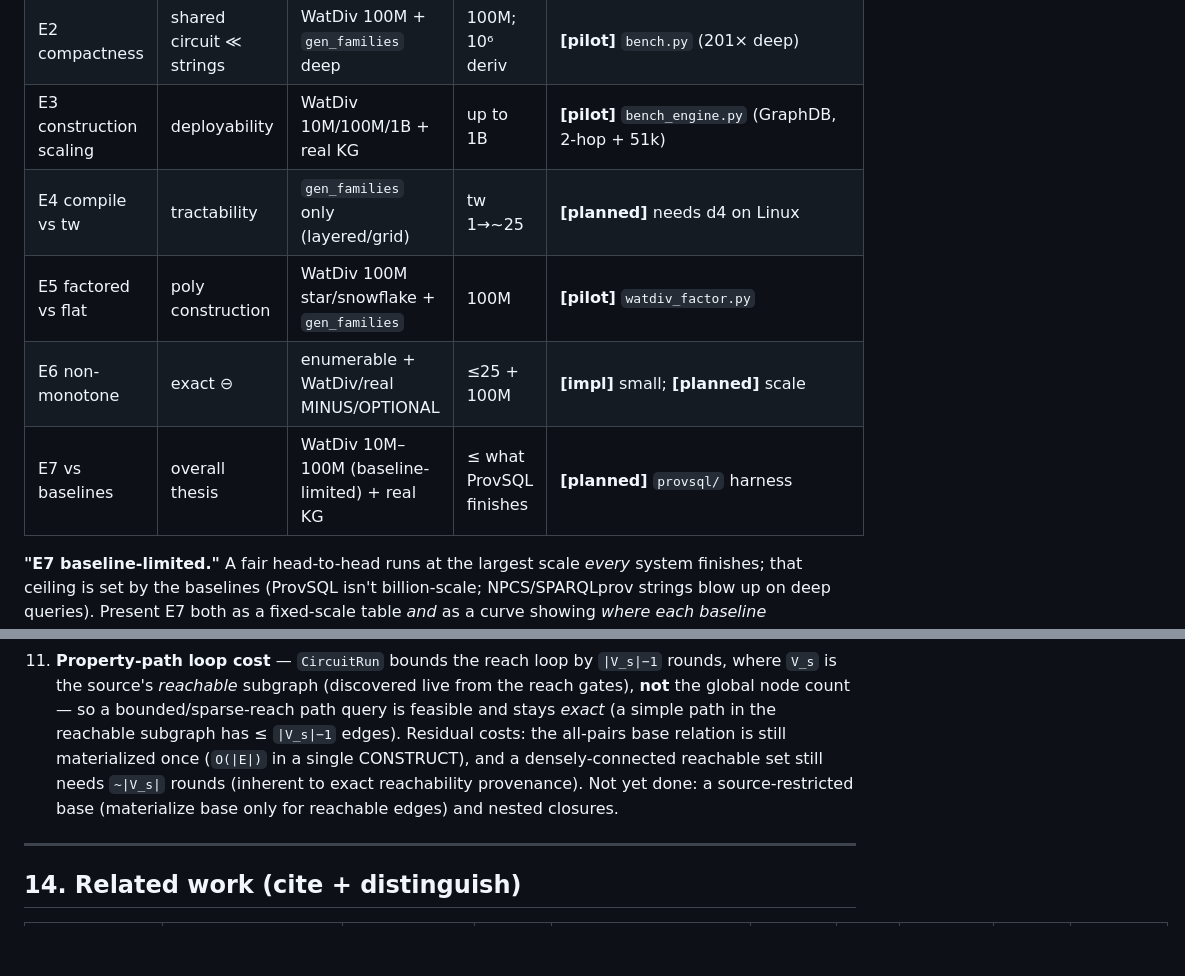
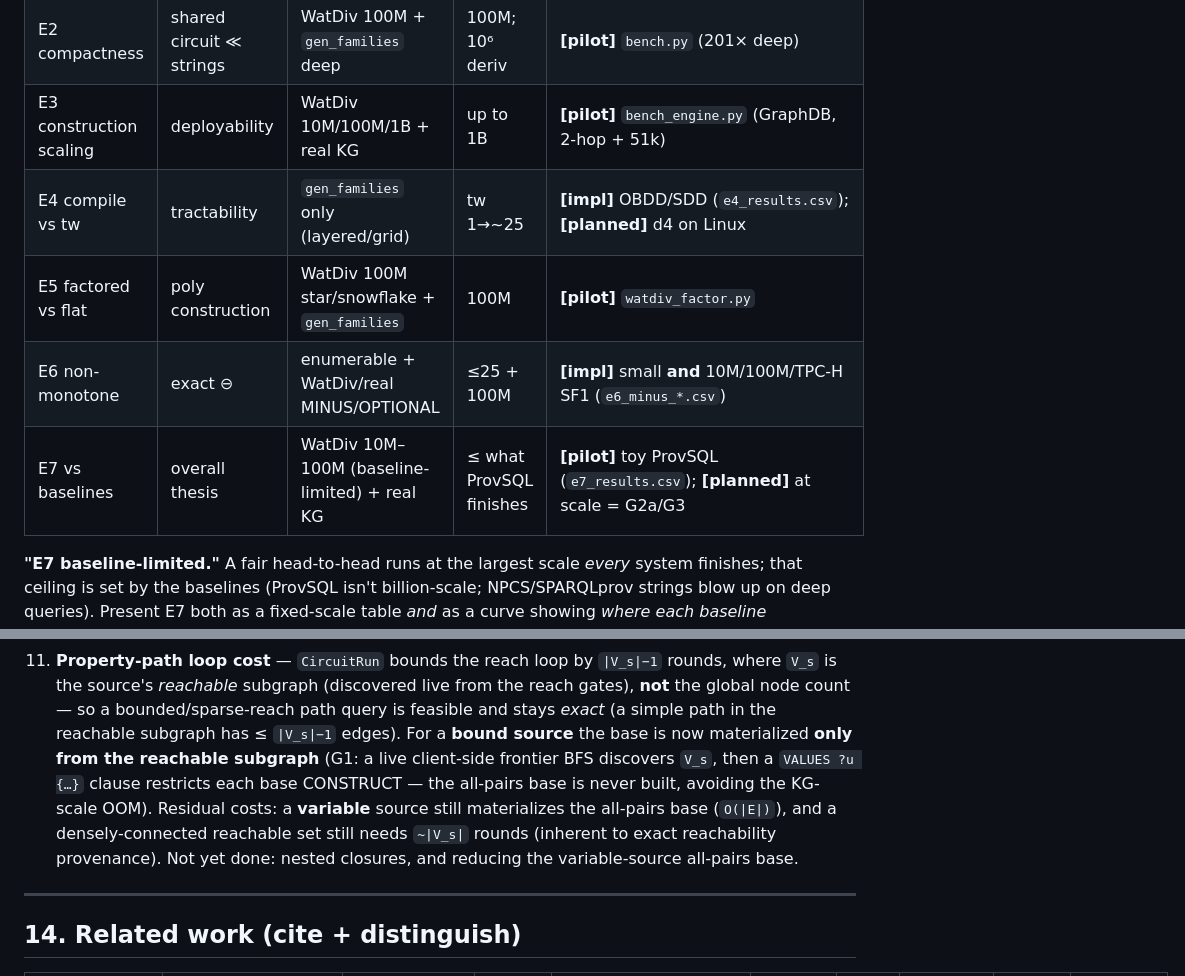
Before and after one commit to 0sidewalkenforcer0/SPARQLcirc, a Markdown page: TECHREPORT.md, 2 parts joined by grey strips. GitHub-like rendering; blank space fills up the shorter version.

```diff
--- a/TECHREPORT.md
+++ b/TECHREPORT.md
@@ -370,10 +370,10 @@ axes: **data scale** (KG size — only construction/deployability cares) and **p
 | E1 correctness | exactness | tiny enumerable + `gen_families` | ≤25 tokens | **[impl]** `verify_gallery`/`verify_engine_native` |
 | E2 compactness | shared circuit ≪ strings | WatDiv 100M + `gen_families` deep | 100M; 10⁶ deriv | **[pilot]** `bench.py` (201× deep) |
 | E3 construction scaling | deployability | WatDiv 10M/100M/1B + real KG | up to 1B | **[pilot]** `bench_engine.py` (GraphDB, 2-hop + 51k) |
-| E4 compile vs tw | tractability | `gen_families` only (layered/grid) | tw 1→~25 | **[planned]** needs d4 on Linux |
+| E4 compile vs tw | tractability | `gen_families` only (layered/grid) | tw 1→~25 | **[impl]** OBDD/SDD (`e4_results.csv`); **[planned]** d4 on Linux |
 | E5 factored vs flat | poly construction | WatDiv 100M star/snowflake + `gen_families` | 100M | **[pilot]** `watdiv_factor.py` |
-| E6 non-monotone | exact ⊖ | enumerable + WatDiv/real MINUS/OPTIONAL | ≤25 + 100M | **[impl]** small; **[planned]** scale |
-| E7 vs baselines | overall thesis | WatDiv 10M–100M (baseline-limited) + real KG | ≤ what ProvSQL finishes | **[planned]** `provsql/` harness |
+| E6 non-monotone | exact ⊖ | enumerable + WatDiv/real MINUS/OPTIONAL | ≤25 + 100M | **[impl]** small **and** 10M/100M/TPC-H SF1 (`e6_minus_*.csv`) |
+| E7 vs baselines | overall thesis | WatDiv 10M–100M (baseline-limited) + real KG | ≤ what ProvSQL finishes | **[pilot]** toy ProvSQL (`e7_results.csv`); **[planned]** at scale = G2a/G3 |
 
 **"E7 baseline-limited."** A fair head-to-head runs at the largest scale *every* system finishes;
 that ceiling is set by the baselines (ProvSQL isn't billion-scale; NPCS/SPARQLprov strings blow up
@@ -460,10 +460,12 @@ probability-independent (correctness/size), so random weights suffice; E6/E7 use
 11. **Property-path loop cost** — `CircuitRun` bounds the reach loop by `|V_s|−1` rounds, where `V_s` is
     the source's *reachable* subgraph (discovered live from the reach gates), **not** the global node
     count — so a bounded/sparse-reach path query is feasible and stays *exact* (a simple path in the
-    reachable subgraph has ≤ `|V_s|−1` edges). Residual costs: the all-pairs base relation is still
-    materialized once (`O(|E|)` in a single CONSTRUCT), and a densely-connected reachable set still needs
-    `~|V_s|` rounds (inherent to exact reachability provenance). Not yet done: a source-restricted base
-    (materialize base only for reachable edges) and nested closures.
+    reachable subgraph has ≤ `|V_s|−1` edges). For a **bound source** the base is now materialized **only
+    from the reachable subgraph** (G1: a live client-side frontier BFS discovers `V_s`, then a
+    `VALUES ?u {…}` clause restricts each base CONSTRUCT — the all-pairs base is never built, avoiding the
+    KG-scale OOM). Residual costs: a **variable** source still materializes the all-pairs base (`O(|E|)`),
+    and a densely-connected reachable set still needs `~|V_s|` rounds (inherent to exact reachability
+    provenance). Not yet done: nested closures, and reducing the variable-source all-pairs base.
 
 ---
 
```
Also changed, not shown: EVALUATION.md (+2 -2 lines), reference/README.md (+10 -7 lines).
